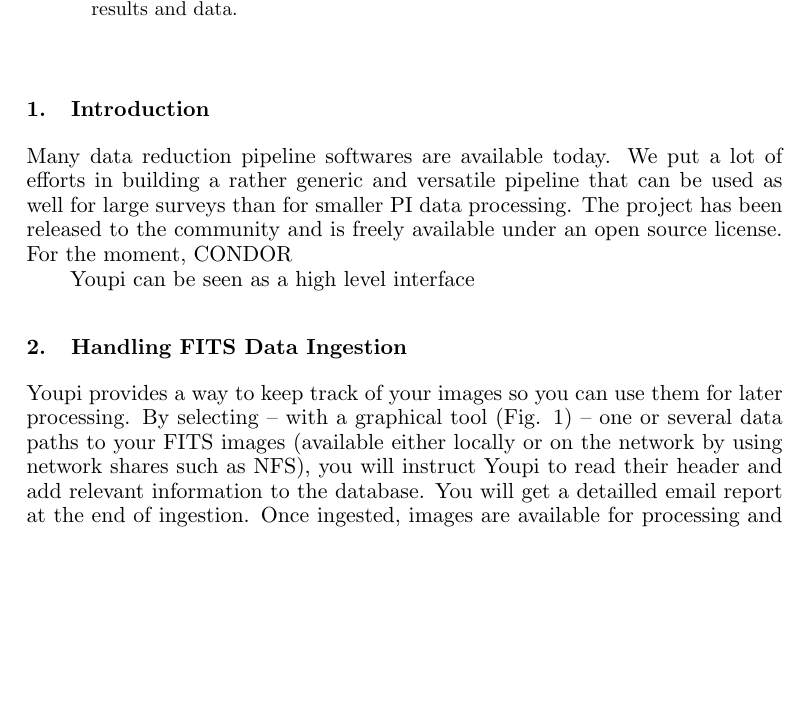
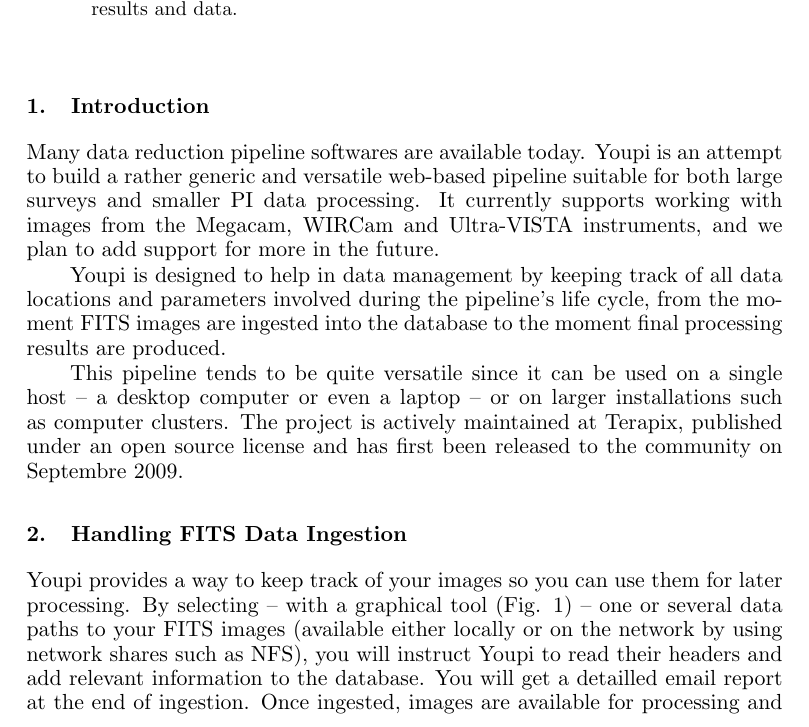
Before and after one commit to gotsunami/Youpi, a LaTeX paper (doc/adass09/youpi.tex): part of page 1 of 3, cut so that both start at the same text, the shorter picture padded with empty space. Compiled offline with pdfLaTeX.

Commit message:
ASP: introduction complete

```diff
--- a/doc/adass09/youpi.tex
+++ b/doc/adass09/youpi.tex
@@ -201,16 +201,20 @@
 
 \section{Introduction}
 
-Many data reduction pipeline softwares are available today. We put a lot
-of efforts in building a rather generic and versatile pipeline that can be used
-as well for large surveys than for smaller PI data processing. The project has
-been released to the community and is freely available under an open source
-license.
-For the moment,
-CONDOR
+Many data reduction pipeline softwares are available today. Youpi is an attempt to
+build a rather generic and versatile web-based pipeline suitable for both large
+surveys and smaller PI data processing. It currently supports working with images
+from the Megacam, WIRCam and Ultra-VISTA instruments, and we plan to add support
+for more in the future.
 
-Youpi can be seen as a high level interface
+Youpi is designed to help in data management by keeping track of all data locations
+and parameters involved during the pipeline's life cycle, from the moment FITS images
+are ingested into the database to the moment final processing results are produced.
 
+This pipeline tends to be quite versatile since it can be used on a single host -- a
+desktop computer or even a laptop -- or on larger installations such as computer
+clusters. The project is actively maintained at Terapix, published under an open
+source license and has first been released to the community on Septembre 2009.
 
 \section{Handling FITS Data Ingestion}
 
@@ -218,7 +222,7 @@
 processing. By selecting -- with a graphical tool (Fig. \ref{fig:pathsel}) --
 one or several data paths to your FITS images (available either locally or on the
 network by using network shares such as NFS), you will instruct Youpi to read their
-header and add relevant information to the database. You will get a detailled email
+headers and add relevant information to the database. You will get a detailled email
 report at the end of ingestion. Once ingested, images are available for processing
 and tools are provided (see section \ref{sec:ims}) to select them and make criteria-based
 image selections.
```
